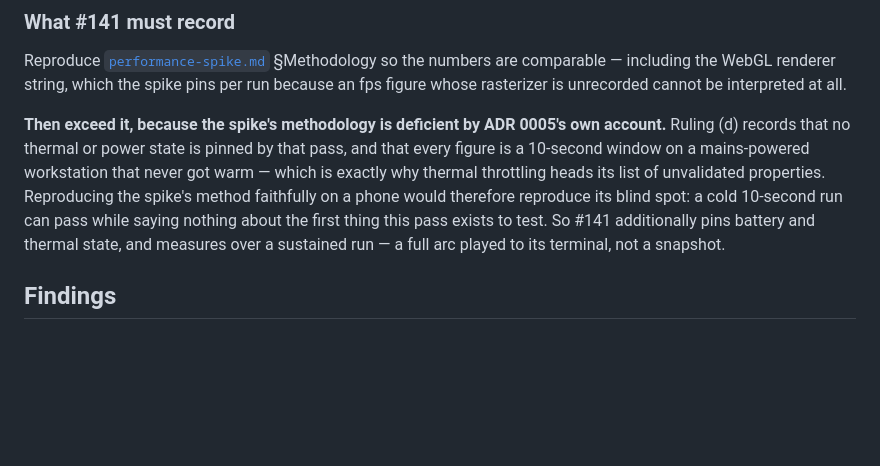
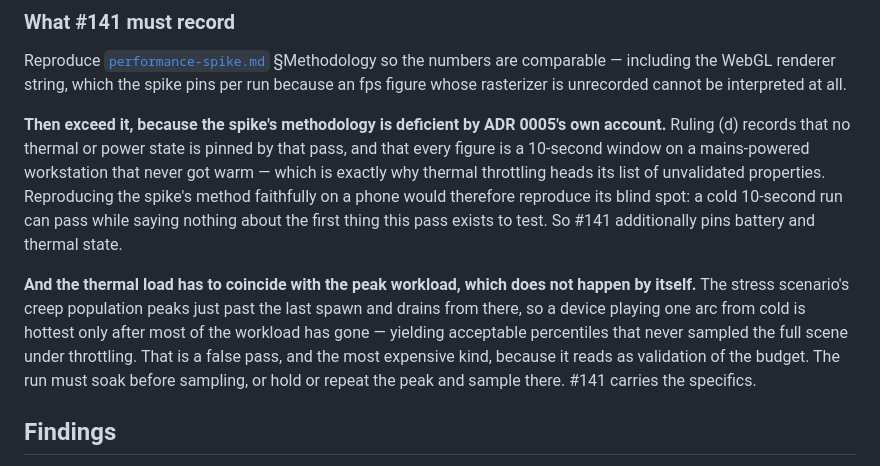
Before and after one commit to wynding/wynding, a Markdown page: docs/design-notes/mobile-shell.md, the part around the change. Drawn GitHub-style; blank space fills up the shorter version.

Commit message:
docs(design-notes): the thermal peak must coincide with the workload peak
Codex P1, accepted — and the first finding triaged under the altitude rule from
the previous commit, so the reasoning is recorded rather than assumed. The test
is whether it changes what gets built or in what order. This one says the
measurement protocol as written produces a **false pass**, which is a validity
defect in the experiment, not a request for more depth.

The note told #141 to measure "a full arc played to its terminal".
`perf/main-perf.ts` sets `FAST_FORWARD_TICK = 1950`, documented as "just past
the last spawn — every one of the scenario's 304 creeps is live once the sim
reaches this tick". The population peaks there and drains to termination.

So a device starting cold and playing one arc is hottest near the *end*, after
much of the workload has left the board. It can report acceptable percentiles
having never sampled the ~300-creep scene while throttled — the exact
combination ADR 0005 ruling (d) names as the first thing emulation could not
validate. Worse than a missing measurement, because a green number reads as
validation of a budget it never tested.

Placement per the rule: the note takes the conclusion in one paragraph, since
whether Gate 3's result means anything is plan-level. The derivation goes to
#141 — the tick value, the 304 figure, the drain behaviour, which method was
used, and how it interacts with the ceiling-vs-real-content split already
recorded there. Cost to the note: 6 lines, 349 → 355, against a 429 peak.

Note this comment's `original_commit_id` is 98a8daa — it is re-anchored from
the previous head. Codex has not yet reviewed the trimmed document.

QC: c0ab17c16faf7d1fd44b9df183471d9a3bb234c4 codex round 13, 1/1 accepted; verify green
Co-Authored-By: Claude Opus 5 <noreply@anthropic.com>
Claude-Session: https://claude.ai/code/session_017J1depWzuqZCC5QW13NxFk

```diff
--- a/docs/design-notes/mobile-shell.md
+++ b/docs/design-notes/mobile-shell.md
@@ -142,8 +142,14 @@ rasterizer is unrecorded cannot be interpreted at all.
 10-second window on a mains-powered workstation that never got warm — which is exactly why thermal
 throttling heads its list of unvalidated properties. Reproducing the spike's method faithfully on a
 phone would therefore reproduce its blind spot: a cold 10-second run can pass while saying nothing
-about the first thing this pass exists to test. So #141 additionally pins battery and thermal state,
-and measures over a sustained run — a full arc played to its terminal, not a snapshot.
+about the first thing this pass exists to test. So #141 additionally pins battery and thermal state.
+
+**And the thermal load has to coincide with the peak workload, which does not happen by itself.**
+The stress scenario's creep population peaks just past the last spawn and drains from there, so a
+device playing one arc from cold is hottest only after most of the workload has gone — yielding
+acceptable percentiles that never sampled the full scene under throttling. That is a false pass,
+and the most expensive kind, because it reads as validation of the budget. The run must soak before
+sampling, or hold or repeat the peak and sample there. #141 carries the specifics.
 
 ## Findings
 
```
